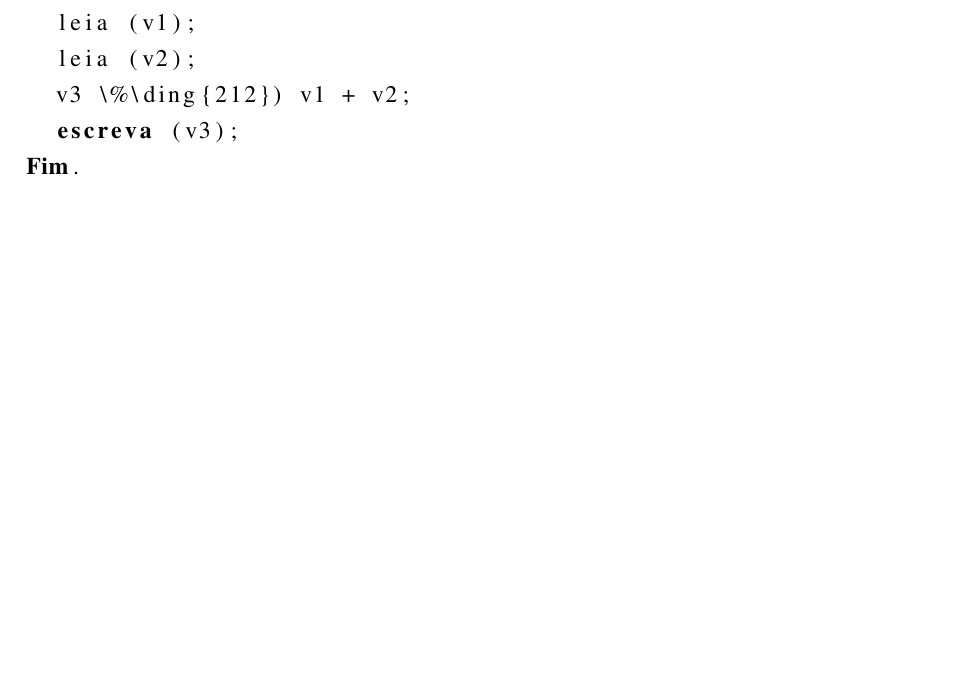
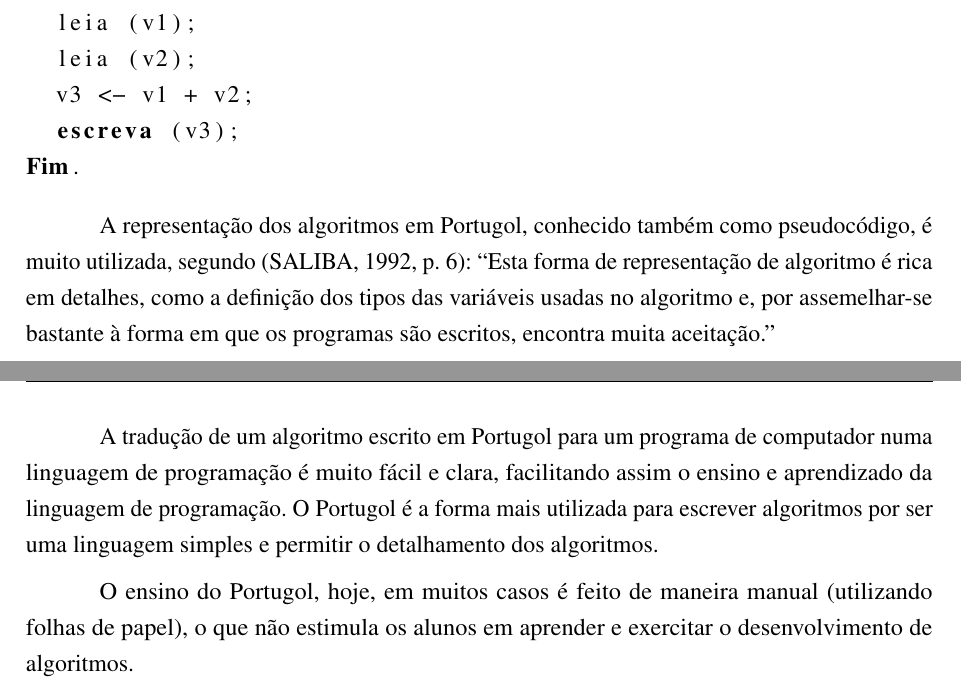
Before and after one commit to camaleaun/tcc, a LaTeX thesis (papper.tex, which reads chapter2.tex): part of page 9 of 11 before the commit and two parts of pages 9 and 10 of 12 after it, the two joined at a grey line, cut so that both start at the same text, the shorter picture padded with empty space. Compiled offline with pdfLaTeX.

Commit message:
Finish more one section

```diff
--- a/chapter2.tex
+++ b/chapter2.tex
@@ -268,7 +268,23 @@ Var v1 ,v2 , v3 : inteiro;
 Inicio
   leia (v1);
   leia (v2);
-  v3 \%\ding{212}) v1 + v2;
+  v3 <- v1 + v2;
   escreva (v3);
 Fim.
 \end{lstlisting}
+
+A representação dos algoritmos em Portugol, conhecido também como pseudocódigo,
+é muito utilizada, segundo \cite[p.~6]{saliba1992}: ``Esta forma de
+representação de algoritmo é rica em detalhes, como a definição dos tipos das
+variáveis usadas no algoritmo e, por assemelhar-se bastante à forma em que os
+programas são escritos, encontra muita aceitação.''
+
+A tradução de um algoritmo escrito em Portugol para um programa de computador
+numa linguagem de programação é muito fácil e clara, facilitando assim o ensino
+e aprendizado da linguagem de programação. O Portugol é a forma mais utilizada
+para escrever algoritmos por ser uma linguagem simples e permitir o
+detalhamento dos algoritmos.
+
+O ensino do Portugol, hoje, em muitos casos é feito de maneira manual
+(utilizando folhas de papel), o que não estimula os alunos em aprender e
+exercitar o desenvolvimento de algoritmos.
```
Also changed, not shown: refs.bib (+10 -0 lines), papper.pdf, chapter2.tex (2 more changed lines), 1 other file.
